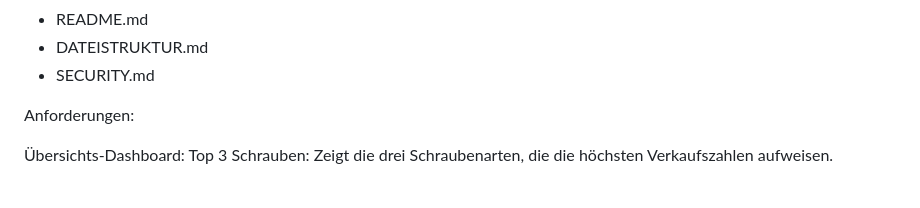
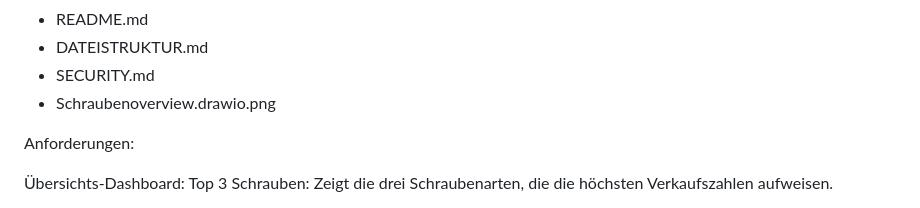
Before and after one commit to Universatorium/Schrauben, a Markdown page: README.md, the part around the change. Drawn GitHub-style.

Commit message:
drawio in die Readme aufgenommen

```diff
--- a/README.md
+++ b/README.md
@@ -45,6 +45,7 @@ Die vollständige Dateistruktur des Projekts:
 - README.md
 - DATEISTRUKTUR.md
 - SECURITY.md
+- Schraubenoverview.drawio.png
 
 Anforderungen:
 
```
